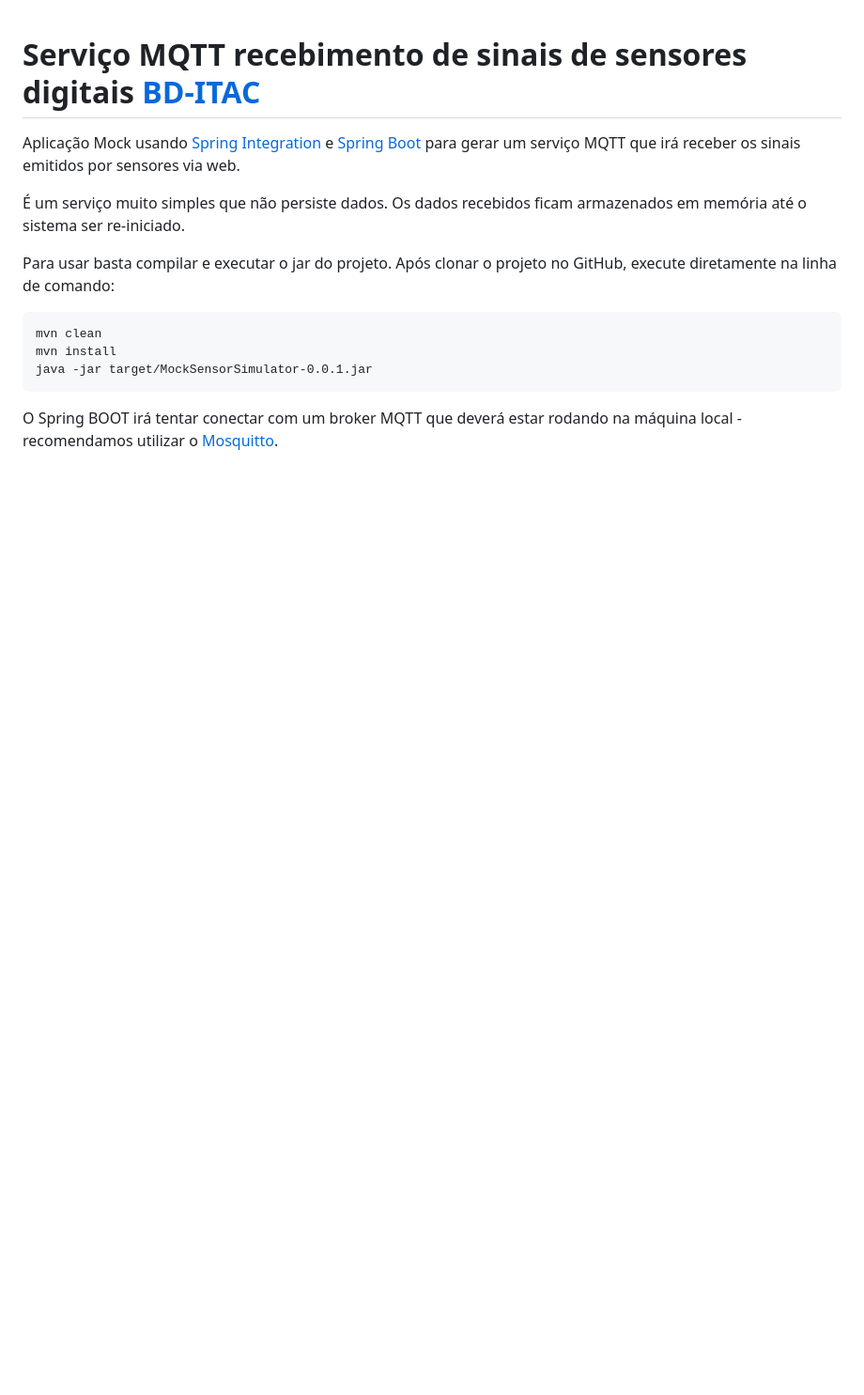
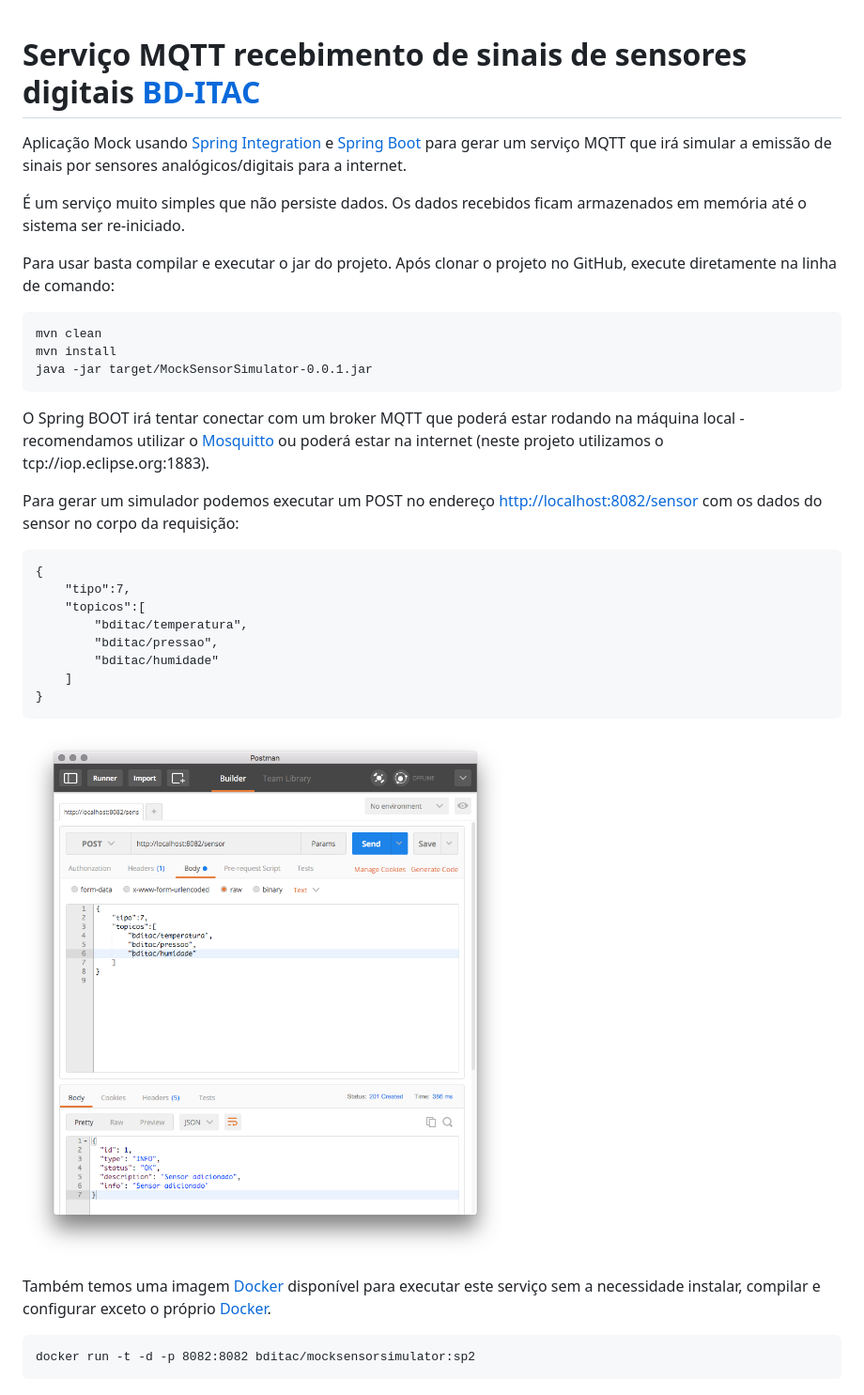
Before and after one commit to BD-ITAC/BD-ITAC, a Markdown page: MockSensorSimulator/README.md, the part around the change. Shown: that part at 94% size. Rendered like a GitHub page; pictures changed too: MockSensorSimulator/images/POSTSensor.png (added); blank space fills up the shorter version.

Commit message:
Atualizar documentação

```diff
--- a/MockSensorSimulator/README.md
+++ b/MockSensorSimulator/README.md
@@ -1,6 +1,6 @@
 # Serviço MQTT recebimento de sinais de sensores digitais [BD-ITAC](https://sites.google.com/site/interdproj2016/)
 
-Aplicação Mock usando [Spring Integration](http://projects.spring.io/spring-integration/) e [Spring Boot](http://projects.spring.io/spring-boot) para gerar um serviço MQTT que irá receber os sinais emitidos por sensores via web.
+Aplicação Mock usando [Spring Integration](http://projects.spring.io/spring-integration/) e [Spring Boot](http://projects.spring.io/spring-boot) para gerar um serviço MQTT que irá simular a emissão de sinais por sensores analógicos/digitais para a internet.
 
 É um serviço muito simples que não persiste dados. Os dados recebidos ficam armazenados em memória até o sistema ser re-iniciado.
 
@@ -10,4 +10,21 @@ Para usar basta compilar e executar o jar do projeto. Após clonar o projeto no
     mvn install
     java -jar target/MockSensorSimulator-0.0.1.jar
 
-O Spring BOOT irá tentar conectar com um broker MQTT que deverá estar rodando na máquina local - recomendamos utilizar o [Mosquitto](http://mosquitto.org).
+O Spring BOOT irá tentar conectar com um broker MQTT que poderá estar rodando na máquina local - recomendamos utilizar o [Mosquitto](http://mosquitto.org) ou poderá estar na internet (neste projeto utilizamos o tcp://iop.eclipse.org:1883).
+
+Para gerar um simulador podemos executar um POST no endereço [http://localhost:8082/sensor](http://localhost:8082/sensor) com os dados do sensor no corpo da requisição:
+
+    {
+        "tipo":7,
+        "topicos":[
+            "bditac/temperatura",
+            "bditac/pressao",
+            "bditac/humidade"
+        ]
+    }
+
+![POST de sensor](./images/POSTSensor.png)
+
+Também temos uma imagem [Docker](https://hub.docker.com/search/?isAutomated=0&isOfficial=0&page=1&pullCount=0&q=bditac&starCount=0) disponível para executar este serviço sem a necessidade instalar, compilar e configurar exceto o próprio [Docker](http://www.docker.com).
+
+    docker run -t -d -p 8082:8082 bditac/mocksensorsimulator:sp2
```
Also changed, not shown: 1 other file.
